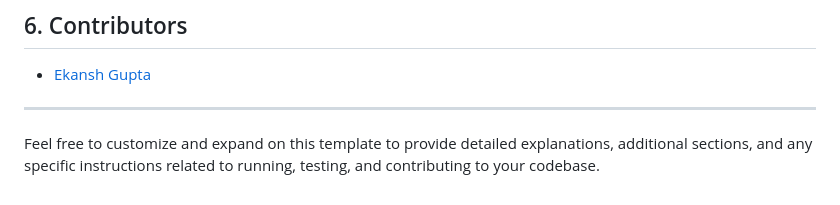
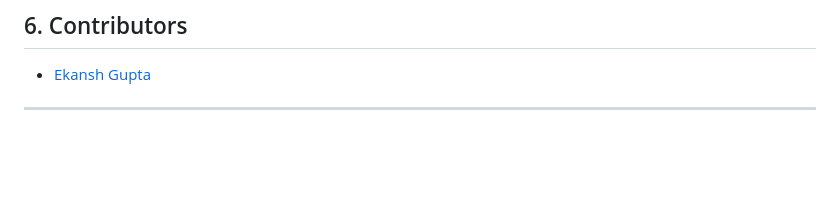
Before and after one commit to gupta-ekansh/SMC, a Markdown page: Readme.md, the part around the change. Drawn GitHub-style; blank space fills up the shorter version.

```diff
--- a/Readme.md
+++ b/Readme.md
@@ -95,5 +95,3 @@ The provided code uses the following Python libraries:
 
 
 ---
-
-Feel free to customize and expand on this template to provide detailed explanations, additional sections, and any specific instructions related to running, testing, and contributing to your codebase.
```
